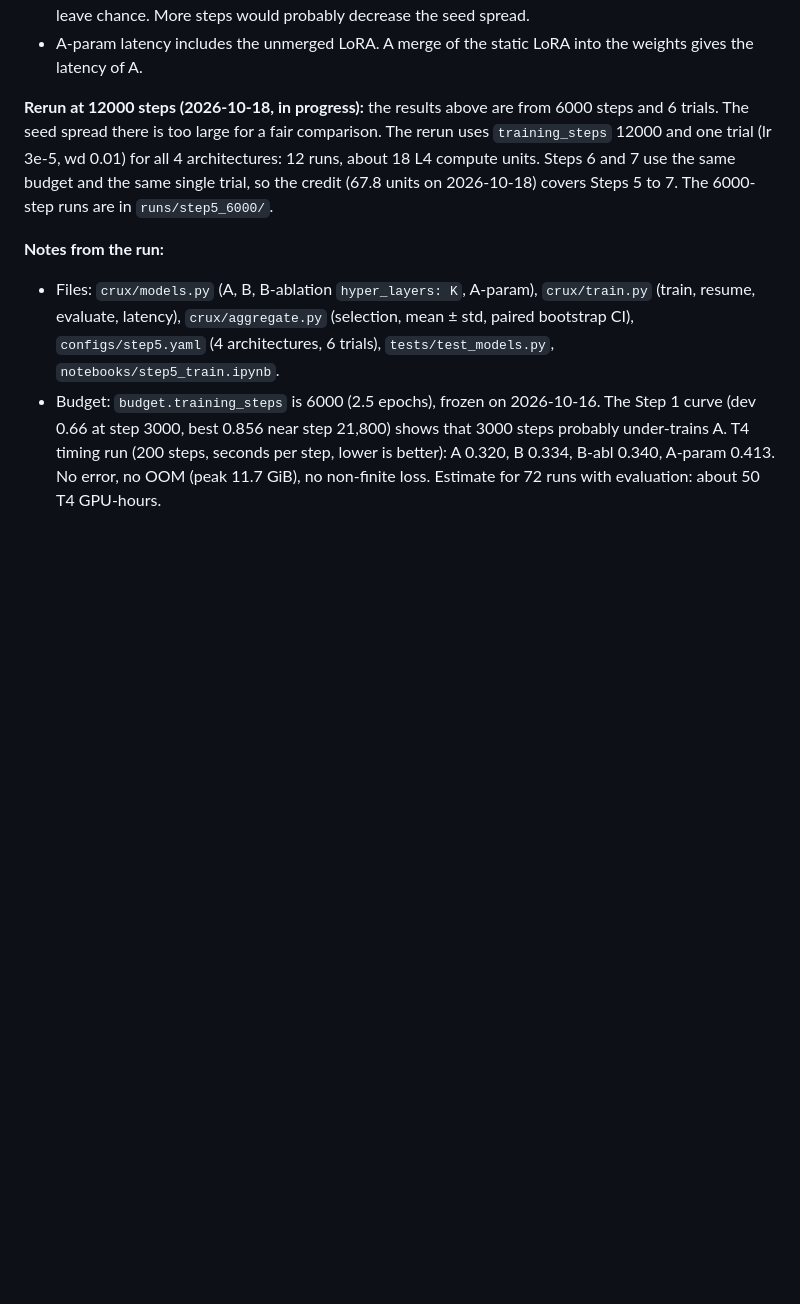
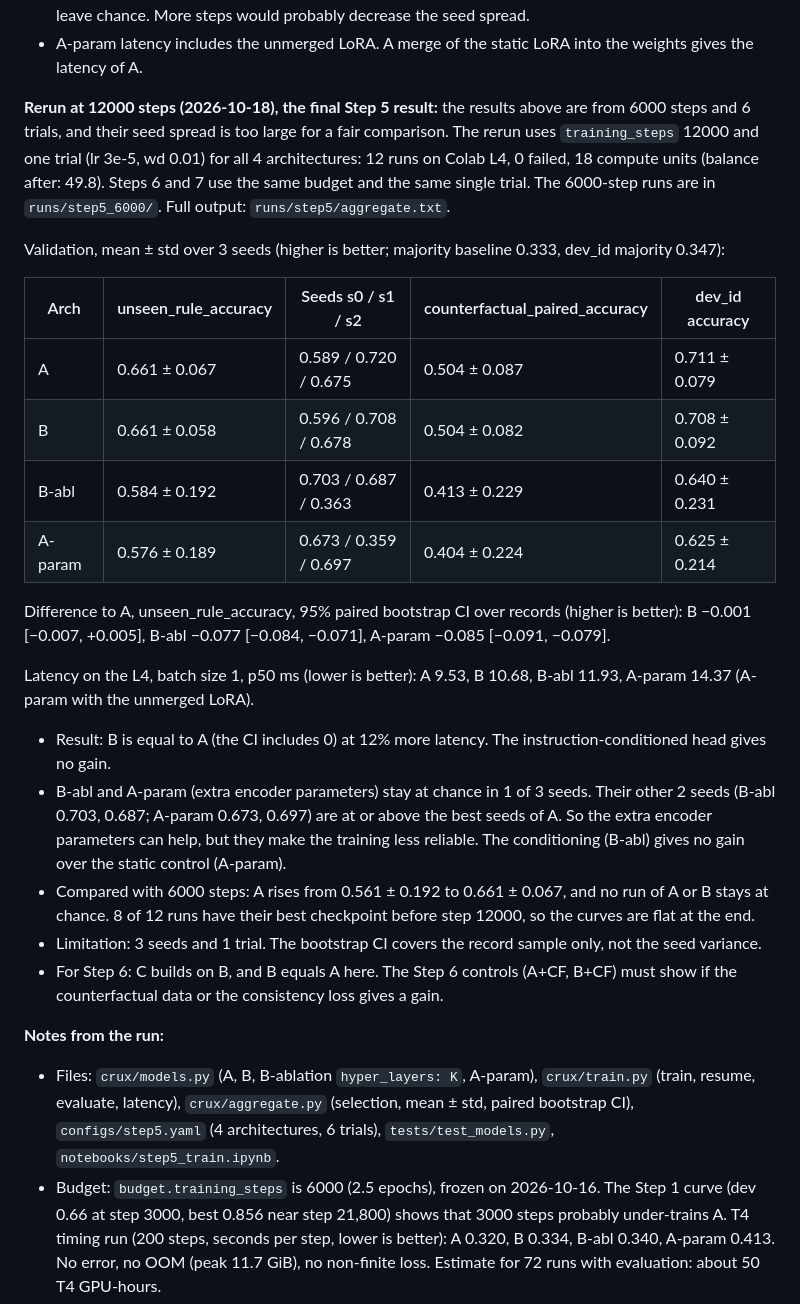
Before and after one commit to 0xAnto/crux, a Markdown page: steps.md, the part around the change. GitHub-like rendering; blank space fills up the shorter version.

Commit message:
Step 5: Record the 12000-step results
B equals A (difference -0.001, CI includes 0). B-abl and A-param stay
at chance in 1 of 3 seeds. The conditioning gives no gain over the
static control.

```diff
--- a/steps.md
+++ b/steps.md
@@ -170,7 +170,26 @@ Parameters and latency on the L4, batch size 1 (lower is better for latency):
 - Limitation: 6000 steps is short. Many runs stay at chance for 2,000 to 4,000 steps, and some never leave chance. More steps would probably decrease the seed spread.
 - A-param latency includes the unmerged LoRA. A merge of the static LoRA into the weights gives the latency of A.
 
-**Rerun at 12000 steps (2026-10-18, in progress):** the results above are from 6000 steps and 6 trials. The seed spread there is too large for a fair comparison. The rerun uses `training_steps` 12000 and one trial (lr 3e-5, wd 0.01) for all 4 architectures: 12 runs, about 18 L4 compute units. Steps 6 and 7 use the same budget and the same single trial, so the credit (67.8 units on 2026-10-18) covers Steps 5 to 7. The 6000-step runs are in `runs/step5_6000/`.
+**Rerun at 12000 steps (2026-10-18), the final Step 5 result:** the results above are from 6000 steps and 6 trials, and their seed spread is too large for a fair comparison. The rerun uses `training_steps` 12000 and one trial (lr 3e-5, wd 0.01) for all 4 architectures: 12 runs on Colab L4, 0 failed, 18 compute units (balance after: 49.8). Steps 6 and 7 use the same budget and the same single trial. The 6000-step runs are in `runs/step5_6000/`. Full output: `runs/step5/aggregate.txt`.
+
+Validation, mean ± std over 3 seeds (higher is better; majority baseline 0.333, dev_id majority 0.347):
+
+| Arch | unseen_rule_accuracy | Seeds s0 / s1 / s2 | counterfactual_paired_accuracy | dev_id accuracy |
+|---|---|---|---|---|
+| A | 0.661 ± 0.067 | 0.589 / 0.720 / 0.675 | 0.504 ± 0.087 | 0.711 ± 0.079 |
+| B | 0.661 ± 0.058 | 0.596 / 0.708 / 0.678 | 0.504 ± 0.082 | 0.708 ± 0.092 |
+| B-abl | 0.584 ± 0.192 | 0.703 / 0.687 / 0.363 | 0.413 ± 0.229 | 0.640 ± 0.231 |
+| A-param | 0.576 ± 0.189 | 0.673 / 0.359 / 0.697 | 0.404 ± 0.224 | 0.625 ± 0.214 |
+
+Difference to A, unseen_rule_accuracy, 95% paired bootstrap CI over records (higher is better): B −0.001 [−0.007, +0.005], B-abl −0.077 [−0.084, −0.071], A-param −0.085 [−0.091, −0.079].
+
+Latency on the L4, batch size 1, p50 ms (lower is better): A 9.53, B 10.68, B-abl 11.93, A-param 14.37 (A-param with the unmerged LoRA).
+
+- Result: B is equal to A (the CI includes 0) at 12% more latency. The instruction-conditioned head gives no gain.
+- B-abl and A-param (extra encoder parameters) stay at chance in 1 of 3 seeds. Their other 2 seeds (B-abl 0.703, 0.687; A-param 0.673, 0.697) are at or above the best seeds of A. So the extra encoder parameters can help, but they make the training less reliable. The conditioning (B-abl) gives no gain over the static control (A-param).
+- Compared with 6000 steps: A rises from 0.561 ± 0.192 to 0.661 ± 0.067, and no run of A or B stays at chance. 8 of 12 runs have their best checkpoint before step 12000, so the curves are flat at the end.
+- Limitation: 3 seeds and 1 trial. The bootstrap CI covers the record sample only, not the seed variance.
+- For Step 6: C builds on B, and B equals A here. The Step 6 controls (A+CF, B+CF) must show if the counterfactual data or the consistency loss gives a gain.
 
 **Notes from the run:**
 - Files: `crux/models.py` (A, B, B-ablation `hyper_layers: K`, A-param), `crux/train.py` (train, resume, evaluate, latency), `crux/aggregate.py` (selection, mean ± std, paired bootstrap CI), `configs/step5.yaml` (4 architectures, 6 trials), `tests/test_models.py`, `notebooks/step5_train.ipynb`.
```
